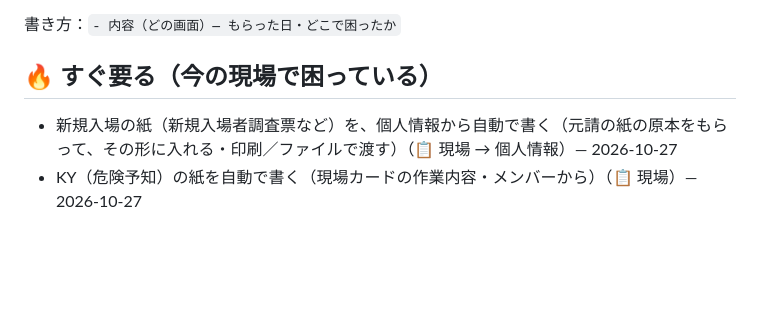
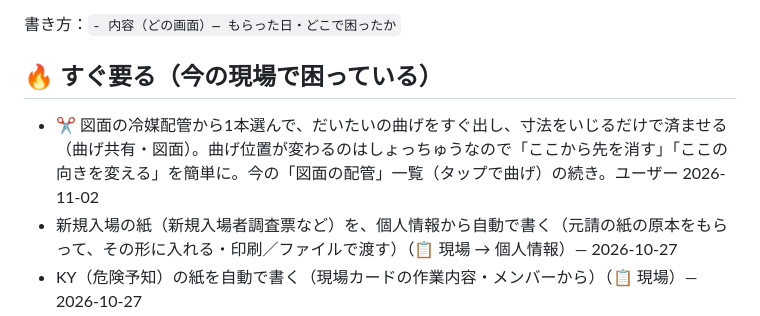
Before and after one commit to akija114/Reibai-Magememo, a Markdown page: docs/ideas.md, the part around the change. Drawn GitHub-style; blank space fills up the shorter version.

Commit message:
機能の棚卸し（曲げ共有の答え）・アイデア帳：図面の配管1本からだいたいの曲げ→寸法をいじる・スマホに慣れていない職人が前提
Co-Authored-By: Claude Opus 5.5 <noreply@anthropic.com>
Claude-Session: https://claude.ai/code/session_01HjbXaA8yFMTzXUvYJpiBJQ

```diff
--- a/docs/ideas.md
+++ b/docs/ideas.md
@@ -6,6 +6,7 @@
 書き方：`- 内容（どの画面）— もらった日・どこで困ったか`
 
 ## 🔥 すぐ要る（今の現場で困っている）
+- ✂️ 図面の冷媒配管から1本選んで、だいたいの曲げをすぐ出し、寸法をいじるだけで済ませる（曲げ共有・図面）。曲げ位置が変わるのはしょっちゅうなので「ここから先を消す」「ここの向きを変える」を簡単に。今の「図面の配管」一覧（タップで曲げ）の続き。ユーザー 2026-11-02
 - 新規入場の紙（新規入場者調査票など）を、個人情報から自動で書く（元請の紙の原本をもらって、その形に入れる・印刷／ファイルで渡す）（📋 現場 → 個人情報）— 2026-10-27
 - KY（危険予知）の紙を自動で書く（現場カードの作業内容・メンバーから）（📋 現場）— 2026-10-27
 - よく使う流れを3つ決めて、本物のiPhoneでその通りに使ってみて、引っかかる所を直す（例：①図面を開いて機器を動かす ②芯を出して寸法を入れる ③曲げを作って送る）— 2026-10-26・評価の時のおすすめ
```
Also changed, not shown: CLAUDE.md (+1 -0 lines), docs/tanaoroshi.md (added, +25 -0 lines).
